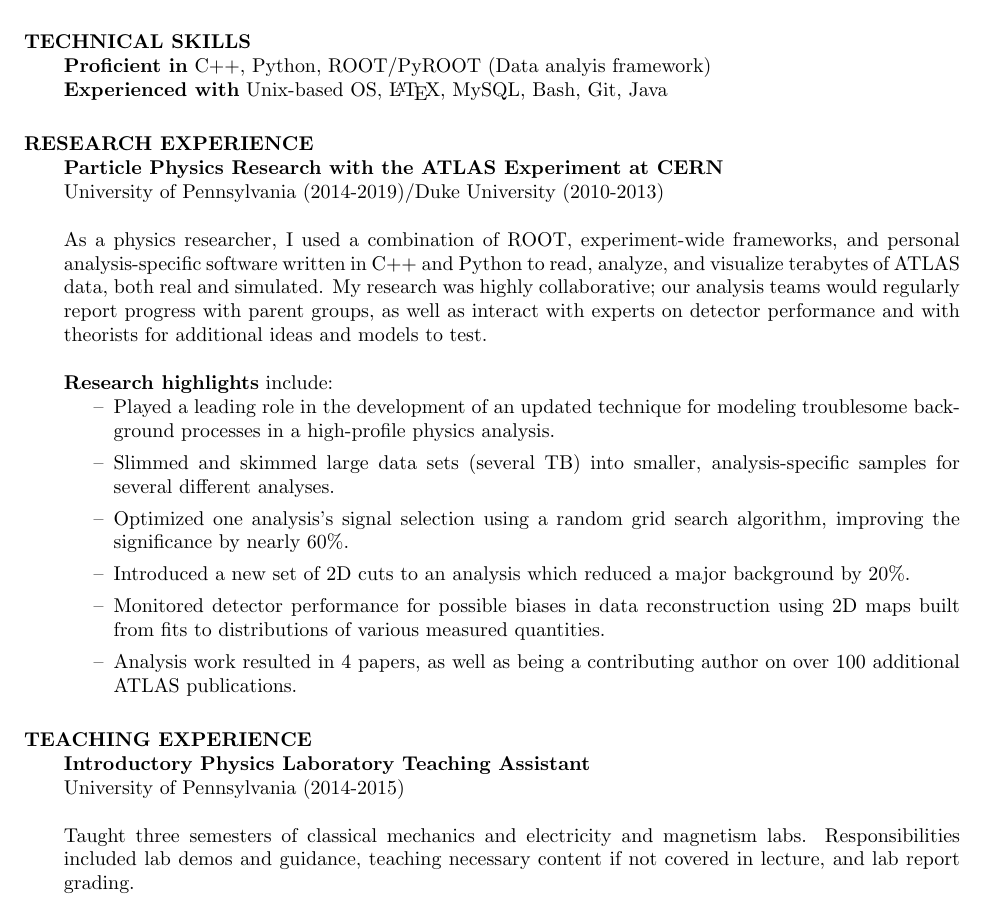
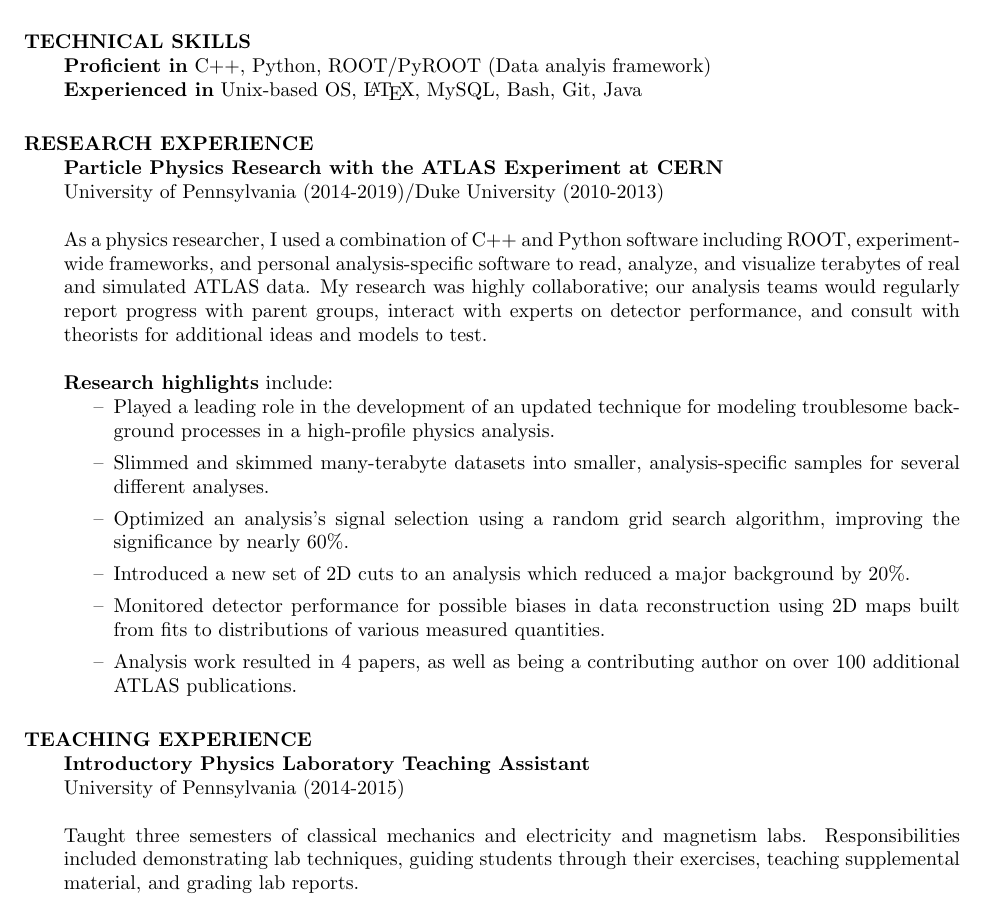
Before and after one commit to wdiclemente/Resume, a LaTeX CV (Resume.tex): part of the page, cut so that both start at the same text. Compiled offline with pdfLaTeX.

Commit message:
minor text fixes from Amb

```diff
--- a/Resume.tex
+++ b/Resume.tex
@@ -36,14 +36,14 @@
 
 \section{TECHNICAL SKILLS}
     {\bf Proficient in} C++, Python, ROOT/PyROOT (Data analyis framework)\\
-    {\bf Experienced with} Unix-based OS, \LaTeX, MySQL, Bash, Git, Java %, Matlab, Fortran
+    {\bf Experienced in} Unix-based OS, \LaTeX, MySQL, Bash, Git, Java %, Matlab, Fortran
 
 \section{RESEARCH EXPERIENCE}%\vspace{-10pt}
     {\bf Particle Physics Research with the ATLAS Experiment at CERN}\\
     University of Pennsylvania (2014-2019)/Duke University (2010-2013)
 
-    As a physics researcher, I used a combination of ROOT, experiment-wide frameworks, and personal analysis-specific software written in C++ and Python to read, analyze, and visualize terabytes of ATLAS data, both real and simulated.
-    My research was highly collaborative; our analysis teams would regularly report progress with parent groups, as well as interact with experts on detector performance and with theorists for additional ideas and models to test.
+    As a physics researcher, I used a combination of C++ and Python software including ROOT, experiment-wide frameworks, and personal analysis-specific software to read, analyze, and visualize terabytes of real and simulated ATLAS data.
+    My research was highly collaborative; our analysis teams would regularly report progress with parent groups, interact with experts on detector performance, and consult with theorists for additional ideas and models to test.
 
     % large data set -- terabytes (petabytes) in size
     % existing analysis frameworks in C++ and python
@@ -56,8 +56,8 @@
     \begin{itemize}
     %\item Played a leading role in an analysis using simulated data for a proposed future collider experiment.
     \item Played a leading role in the development of an updated technique for modeling troublesome background processes in a high-profile physics analysis.
-    \item Slimmed and skimmed large data sets (several TB) into smaller, analysis-specific samples for several different analyses.
-    \item Optimized one analysis's signal selection using a random grid search algorithm, improving the significance by nearly 60\%.
+    \item Slimmed and skimmed many-terabyte datasets into smaller, analysis-specific samples for several different analyses.
+    \item Optimized an analysis's signal selection using a random grid search algorithm, improving the significance by nearly 60\%.
     \item Introduced a new set of 2D cuts to an analysis which reduced a major background by 20\%.
     \item Monitored detector performance for possible biases in data reconstruction using 2D maps built from fits to distributions of various measured quantities.
     \item Analysis work resulted in 4 papers, as well as being a contributing author on over 100 additional ATLAS publications.
@@ -67,7 +67,7 @@
     {\bf Introductory Physics Laboratory Teaching Assistant}\\
     University of Pennsylvania (2014-2015)
 
-    Taught three semesters of classical mechanics and electricity and magnetism labs. Responsibilities included lab demos and guidance, teaching necessary content if not covered in lecture, and lab report grading.
+    Taught three semesters of classical mechanics and electricity and magnetism labs. Responsibilities included demonstrating lab techniques, guiding students through their exercises, teaching supplemental material, and grading lab reports.
 %%%%%
 % stuff from CV, saved for reference
 %%%%%
```
Also changed, not shown: Resume.pdf.
